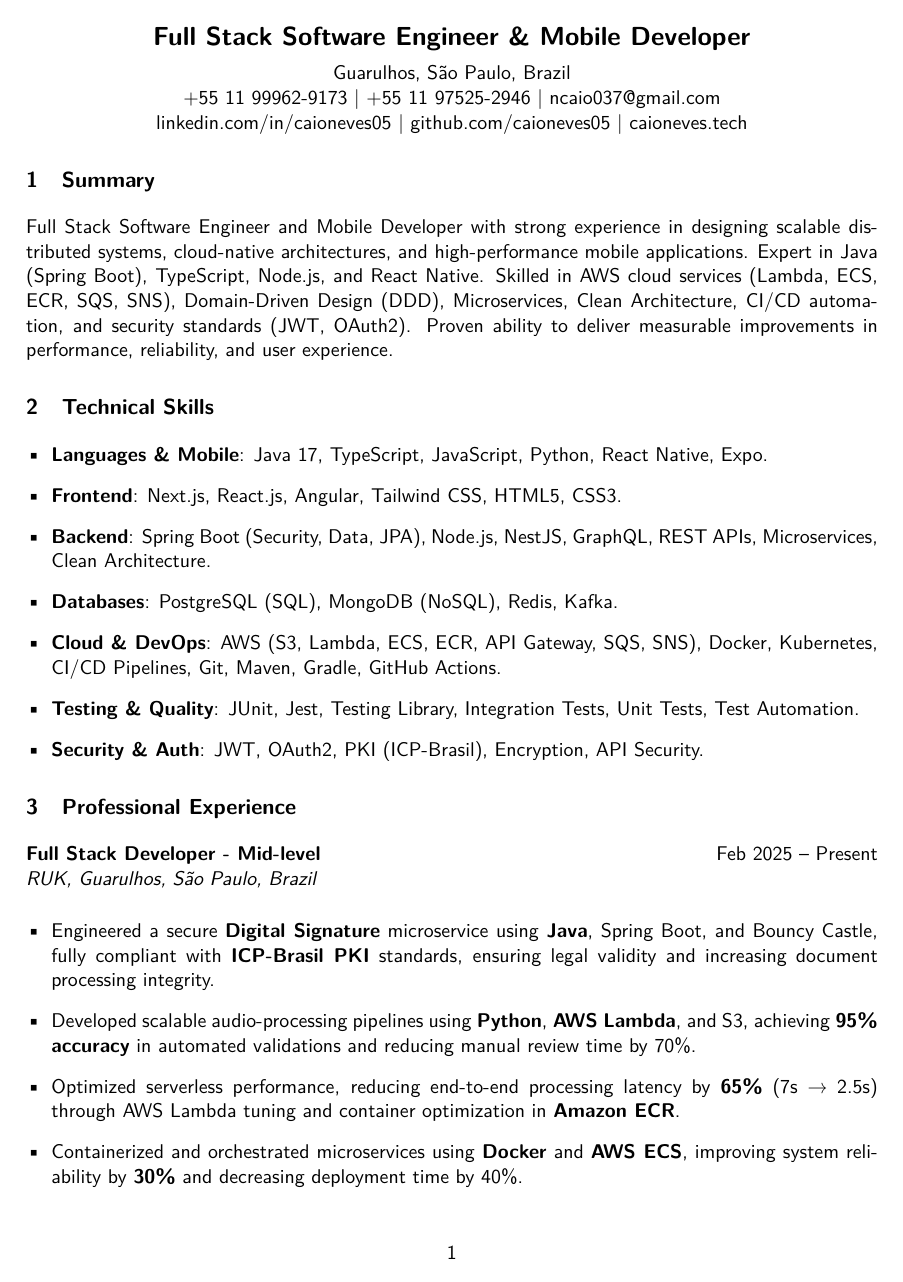
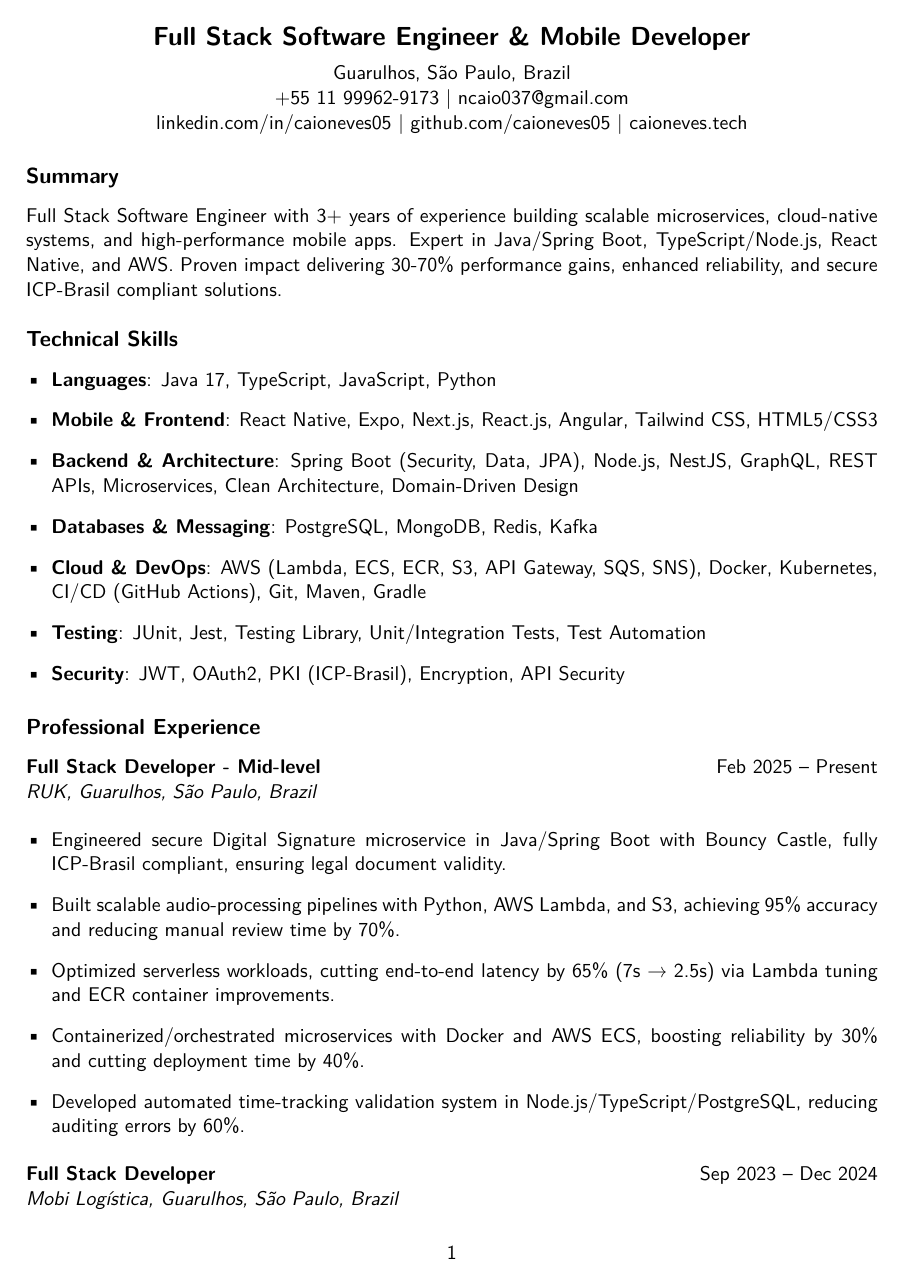
Before and after one commit to caioneves05/my-professional-career, a LaTeX CV (my-resume-en.tex): page 1 of 2. Compiled offline with pdfLaTeX.

Commit message:
Revise resume content and formatting for clarity
Updated resume content for clarity and conciseness, including adjustments to sections and formatting for improved readability.

```diff
--- a/my-resume-en.tex
+++ b/my-resume-en.tex
@@ -27,39 +22,38 @@
     \textbf{\Large Full Stack Software Engineer \& Mobile Developer} \\
     \vspace{5pt}
     Guarulhos, São Paulo, Brazil \\
-    +55 11 99962-9173 | +55 11 97525-2946 | ncaio037@gmail.com \\
+    +55 11 99962-9173 | ncaio037@gmail.com \\
     \href{https://www.linkedin.com/in/caioneves05}{linkedin.com/in/caioneves05} |
     \href{https://github.com/caioneves05}{github.com/caioneves05} |
     \href{http://caioneves.tech}{caioneves.tech}
 \end{center}
 
-% Summary section
+% Summary
 \section{Summary}
-Full Stack Software Engineer and Mobile Developer with strong experience in designing scalable distributed systems, cloud-native architectures, and high-performance mobile applications. Expert in Java (Spring Boot), TypeScript, Node.js, and React Native. Skilled in AWS cloud services (Lambda, ECS, ECR, SQS, SNS), Domain-Driven Design (DDD), Microservices, Clean Architecture, CI/CD automation, and security standards (JWT, OAuth2). Proven ability to deliver measurable improvements in performance, reliability, and user experience.
+Full Stack Software Engineer with 3+ years of experience building scalable microservices, cloud-native systems, and high-performance mobile apps. Expert in Java/Spring Boot, TypeScript/Node.js, React Native, and AWS. Proven impact delivering 30-70\% performance gains, enhanced reliability, and secure ICP-Brasil compliant solutions.
 
-% Technical Skills section
+% Technical Skills
 \section{Technical Skills}
 \begin{itemize}[leftmargin=*]
-    \item \textbf{Languages \& Mobile}: Java 17, TypeScript, JavaScript, Python, React Native, Expo.
-    \item \textbf{Frontend}: Next.js, React.js, Angular, Tailwind CSS, HTML5, CSS3.
-    \item \textbf{Backend}: Spring Boot (Security, Data, JPA), Node.js, NestJS, GraphQL, REST APIs, Microservices, Clean Architecture.
-    \item \textbf{Databases}: PostgreSQL (SQL), MongoDB (NoSQL), Redis, Kafka.
-    \item \textbf{Cloud \& DevOps}: AWS (S3, Lambda, ECS, ECR, API Gateway, SQS, SNS), Docker, Kubernetes, CI/CD Pipelines, Git, Maven, Gradle, GitHub Actions.
-    \item \textbf{Testing \& Quality}: JUnit, Jest, Testing Library, Integration Tests, Unit Tests, Test Automation.
-    \item \textbf{Security \& Auth}: JWT, OAuth2, PKI (ICP-Brasil), Encryption, API Security.
+    \item \textbf{Languages}: Java 17, TypeScript, JavaScript, Python
+    \item \textbf{Mobile \& Frontend}: React Native, Expo, Next.js, React.js, Angular, Tailwind CSS, HTML5/CSS3
+    \item \textbf{Backend \& Architecture}: Spring Boot (Security, Data, JPA), Node.js, NestJS, GraphQL, REST APIs, Microservices, Clean Architecture, Domain-Driven Design
+    \item \textbf{Databases \& Messaging}: PostgreSQL, MongoDB, Redis, Kafka
+    \item \textbf{Cloud \& DevOps}: AWS (Lambda, ECS, ECR, S3, API Gateway, SQS, SNS), Docker, Kubernetes, CI/CD (GitHub Actions), Git, Maven, Gradle
+    \item \textbf{Testing}: JUnit, Jest, Testing Library, Unit/Integration Tests, Test Automation
+    \item \textbf{Security}: JWT, OAuth2, PKI (ICP-Brasil), Encryption, API Security
 \end{itemize}
 
-% Professional Experience section
+% Professional Experience
 \section{Professional Experience}
-
 \textbf{Full Stack Developer - Mid-level} \hfill Feb 2025 – Present \\
 \textit{RUK, Guarulhos, São Paulo, Brazil}
 \begin{itemize}[leftmargin=*]
-    \item Engineered a secure \textbf{Digital Signature} microservice using \textbf{Java}, Spring Boot, and Bouncy Castle, fully compliant with \textbf{ICP-Brasil PKI} standards, ensuring legal validity and increasing document processing integrity.
-    \item Developed scalable audio-processing pipelines using \textbf{Python}, \textbf{AWS Lambda}, and S3, achieving \textbf{95\% accuracy} in automated validations and reducing manual review time by 70\%.
-    \item Optimized serverless performance, reducing end-to-end processing latency by \textbf{65\%} (7s → 2.5s) through AWS Lambda tuning and container optimization in \textbf{Amazon ECR}.
-    \item Containerized and orchestrated microservices using \textbf{Docker} and \textbf{AWS ECS}, improving system reliability by \textbf{30\%} and decreasing deployment time by 40\%.
-    \item Built an automated time-tracking validation system using \textbf{Node.js}, \textbf{TypeScript}, and PostgreSQL, reducing auditing errors by \textbf{60\%} and cutting operational workload significantly.
+    \item Engineered secure Digital Signature microservice in Java/Spring Boot with Bouncy Castle, fully ICP-Brasil compliant, ensuring legal document validity.
+    \item Built scalable audio-processing pipelines with Python, AWS Lambda, and S3, achieving 95\% accuracy and reducing manual review time by 70\%.
+    \item Optimized serverless workloads, cutting end-to-end latency by 65\% (7s → 2.5s) via Lambda tuning and ECR container improvements.
+    \item Containerized/orchestrated microservices with Docker and AWS ECS, boosting reliability by 30\% and cutting deployment time by 40\%.
+    \item Developed automated time-tracking validation system in Node.js/TypeScript/PostgreSQL, reducing auditing errors by 60\%.
 \end{itemize}
 
 \textbf{Full Stack Developer} \hfill Sep 2023 – Dec 2024 \\
@@ -71,0 +64 @@ Full Stack Software Engineer and Mobile Developer with strong experience in desi
+    \item Designed offline-first architecture with async storage and background sync, cutting data sync time by 50\% for reliable field use in low-connectivity areas.
```
Also changed, not shown: my-resume-en.tex (33 more changed lines).
